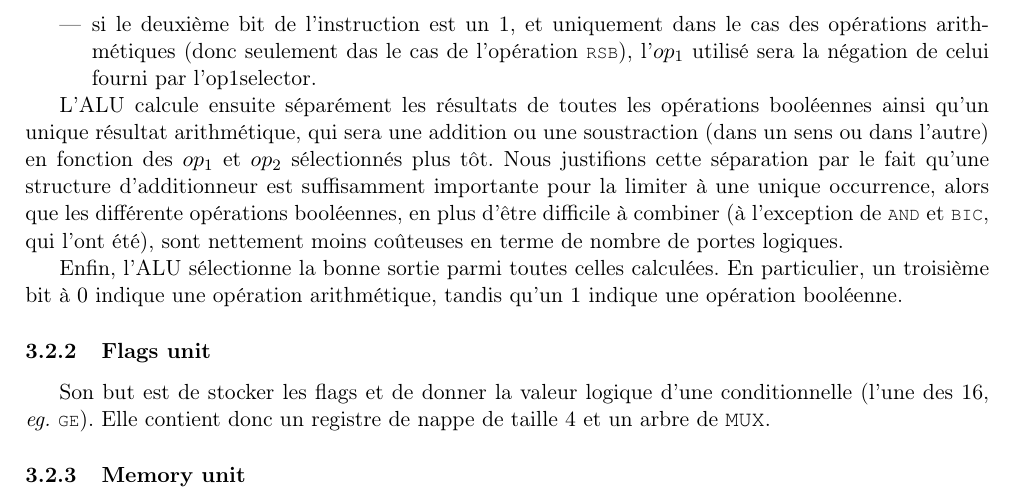
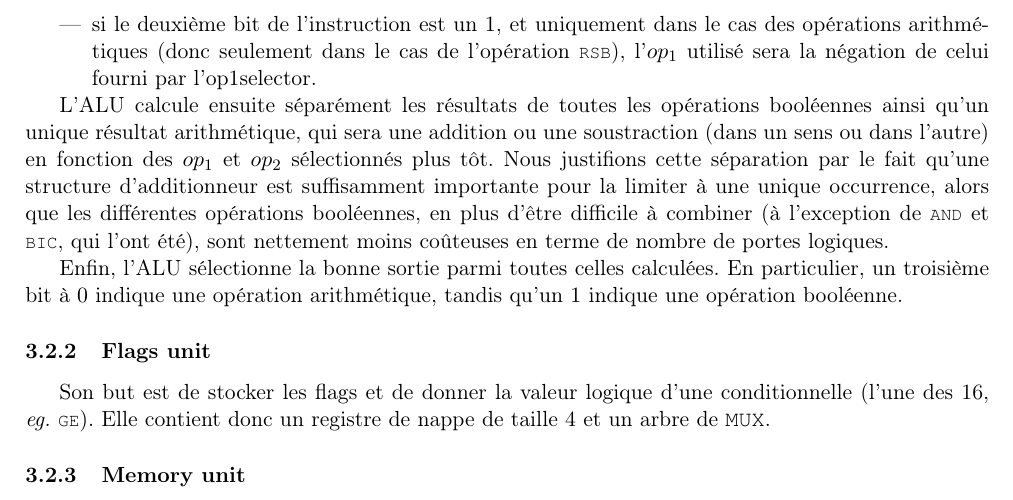
Before and after one commit to tobast/sysdig-full, a LaTeX paper (report_final/report.tex): part of page 6 of 9, cut so that both start at the same text. Compiled offline with pdfLaTeX.

Commit message:
ALU: fix typos

```diff
--- a/report_final/report.tex
+++ b/report_final/report.tex
@@ -253,11 +253,11 @@ L'ALU commence par déterminer les $op_1$ et $op_2$ adaptés à l'opération con
 
 \item si le dernier bit de l'instruction est un $1$ (vrai dans le cas de \lstc{SUB} et \lstc{BIC}), l'$op_2$ utilisé sera la négation de celui fournit par l'op2selector (en prenant en compte la retenue dans le cas de la soustraction, on retrouve bien l'opposé de l'$op_2$ donné à la base)~;
 
-\item si le deuxième bit de l'instruction est un $1$, et uniquement dans le cas des opérations arithmétiques (donc seulement das le cas de l'opération \lstc{RSB}), l'$op_1$ utilisé sera la négation de celui fourni par l'op1selector.
+\item si le deuxième bit de l'instruction est un $1$, et uniquement dans le cas des opérations arithmétiques (donc seulement dans le cas de l'opération \lstc{RSB}), l'$op_1$ utilisé sera la négation de celui fourni par l'op1selector.
 
 \end{itemize}
 
-L'ALU calcule ensuite séparément les résultats de toutes les opérations booléennes ainsi qu'un unique résultat arithmétique, qui sera une addition ou une soustraction (dans un sens ou dans l'autre) en fonction des $op_1$ et $op_2$ sélectionnés plus tôt. Nous justifions cette séparation par le fait qu'une structure d'additionneur est suffisamment importante pour la limiter à une unique occurrence, alors que les différente opérations booléennes, en plus d'être difficile à combiner (à l'exception de \lstc{AND} et \lstc{BIC}, qui l'ont été), sont nettement moins coûteuses en terme de nombre de portes logiques.
+L'ALU calcule ensuite séparément les résultats de toutes les opérations booléennes ainsi qu'un unique résultat arithmétique, qui sera une addition ou une soustraction (dans un sens ou dans l'autre) en fonction des $op_1$ et $op_2$ sélectionnés plus tôt. Nous justifions cette séparation par le fait qu'une structure d'additionneur est suffisamment importante pour la limiter à une unique occurrence, alors que les différentes opérations booléennes, en plus d'être difficile à combiner (à l'exception de \lstc{AND} et \lstc{BIC}, qui l'ont été), sont nettement moins coûteuses en terme de nombre de portes logiques.
 
 Enfin, l'ALU sélectionne la bonne sortie parmi toutes celles calculées. En particulier, un troisième bit à $0$ indique une opération arithmétique, tandis qu'un $1$ indique une opération booléenne.
 
```
